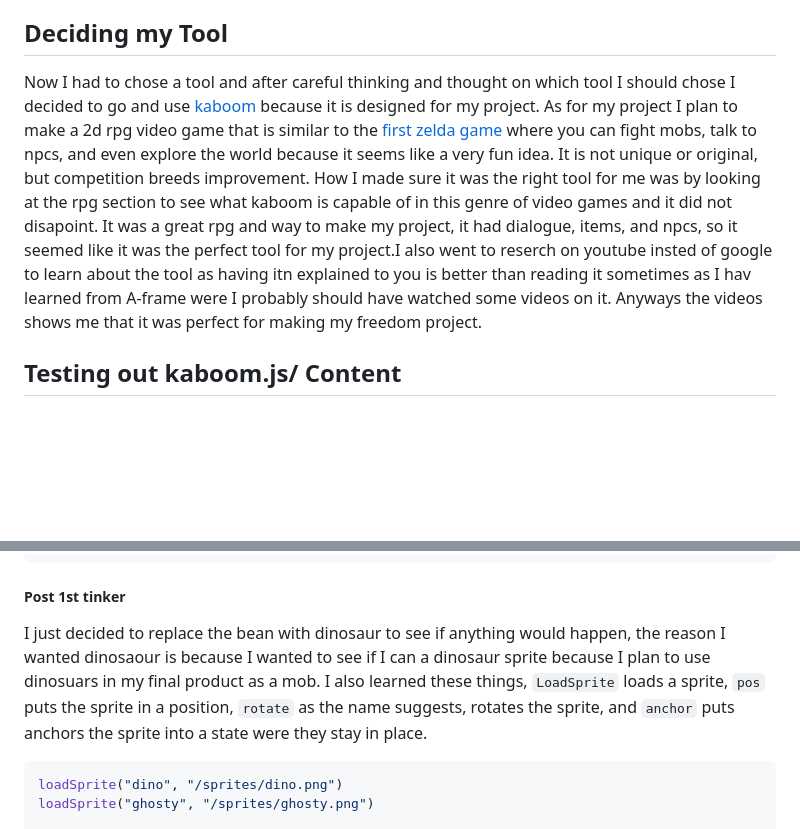
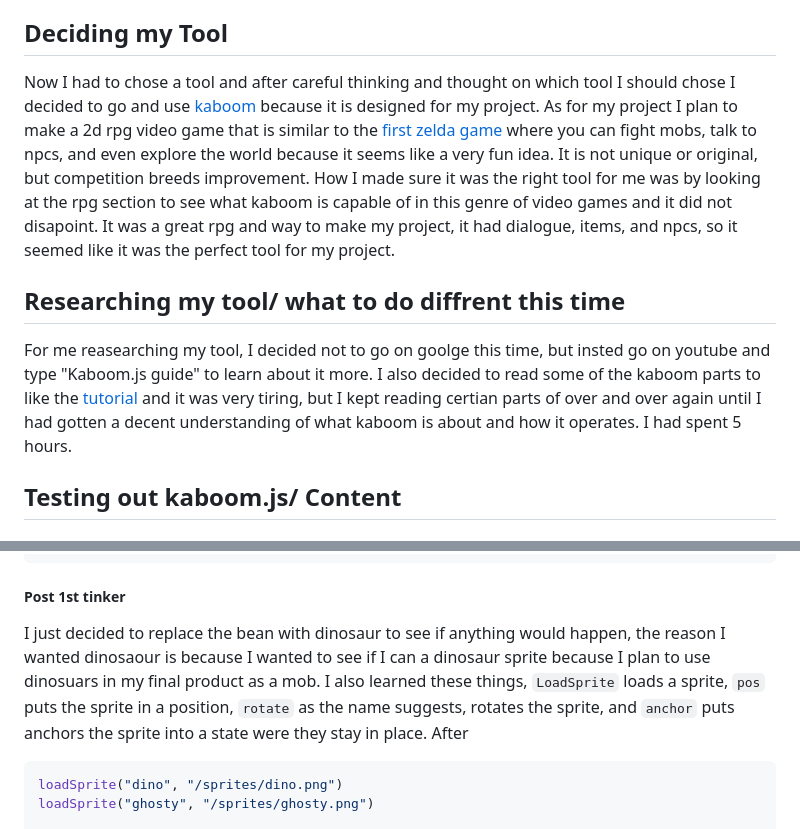
Before and after one commit to fatjond0413/sep11-freedom-project, a Markdown page: blog/entry01.md, 2 parts joined by grey strips. GitHub-like rendering; blank space fills up the shorter version.

`````diff
--- a/blog/entry01.md
+++ b/blog/entry01.md
@@ -10,7 +10,10 @@ At first I had no real idea on what my project would be about, would it be a gam
 
 ## Deciding my Tool
 
-  Now I had to chose a tool and after careful thinking and thought on which tool I should chose I decided to go and use [kaboom](https://kaboomjs.com/) because it is designed for my project. As for my project I plan to make a 2d rpg video game that is similar to the [first zelda game](https://youtu.be/6g2vk8Gudqs?si=ek4g_W8S7XdAr9ce) where you can fight mobs, talk to npcs, and even explore the world because it seems like a very fun idea. It is not unique  or original, but competition breeds improvement. How I made sure it was the right tool for me was by looking at the rpg section to see what kaboom is capable of in this genre of video games and it did not disapoint. It was a great rpg and way to make my project, it had dialogue, items, and npcs, so it seemed like it was the perfect tool for my project.I also went to reserch on youtube insted of google to learn about the tool as having itn explained to you is better than reading it sometimes as I hav learned from A-frame were I probably should have watched some videos on it. Anyways the videos shows me that  it was perfect for making my freedom project.
+  Now I had to chose a tool and after careful thinking and thought on which tool I should chose I decided to go and use [kaboom](https://kaboomjs.com/) because it is designed for my project. As for my project I plan to make a 2d rpg video game that is similar to the [first zelda game](https://youtu.be/6g2vk8Gudqs?si=ek4g_W8S7XdAr9ce) where you can fight mobs, talk to npcs, and even explore the world because it seems like a very fun idea. It is not unique  or original, but competition breeds improvement. How I made sure it was the right tool for me was by looking at the rpg section to see what kaboom is capable of in this genre of video games and it did not disapoint. It was a great rpg and way to make my project, it had dialogue, items, and npcs, so it seemed like it was the perfect tool for my project.
+
+  ## Researching my tool/ what to do diffrent this time
+ For me reasearching my tool, I decided not to go on goolge this time, but insted go on youtube and type "Kaboom.js guide" to learn about it more. I also decided to read some of the kaboom parts to like the [tutorial](https://kaboomjs.com/doc/setup) and it was very tiring, but I kept reading certian parts of over and over again until I had gotten a decent understanding of what kaboom is about and how it operates. I had spent 5 hours.
 
 ## Testing out kaboom.js/ Content
 
@@ -29,7 +32,7 @@ const player = add([
  ````
 ##### Post 1st tinker
 
- I just decided to replace the bean with dinosaur to see if anything would happen, the reason I wanted dinosaour is because I wanted to see if I can a dinosaur sprite because I plan to use dinosuars in my final product as a mob. I also learned these things, `LoadSprite` loads a sprite, `pos` puts the sprite in a position, `rotate` as the name suggests, rotates the sprite, and `anchor` puts anchors the sprite into a state were they stay in place.
+ I just decided to replace the bean with dinosaur to see if anything would happen, the reason I wanted dinosaour is because I wanted to see if I can a dinosaur sprite because I plan to use dinosuars in my final product as a mob. I also learned these things, `LoadSprite` loads a sprite, `pos` puts the sprite in a position, `rotate` as the name suggests, rotates the sprite, and `anchor` puts anchors the sprite into a state were they stay in place. After
 ````js
 loadSprite("dino", "/sprites/dino.png")
 loadSprite("ghosty", "/sprites/ghosty.png")
`````
Also changed, not shown: other parts of blog/entry01.md (+68 -1 lines).
